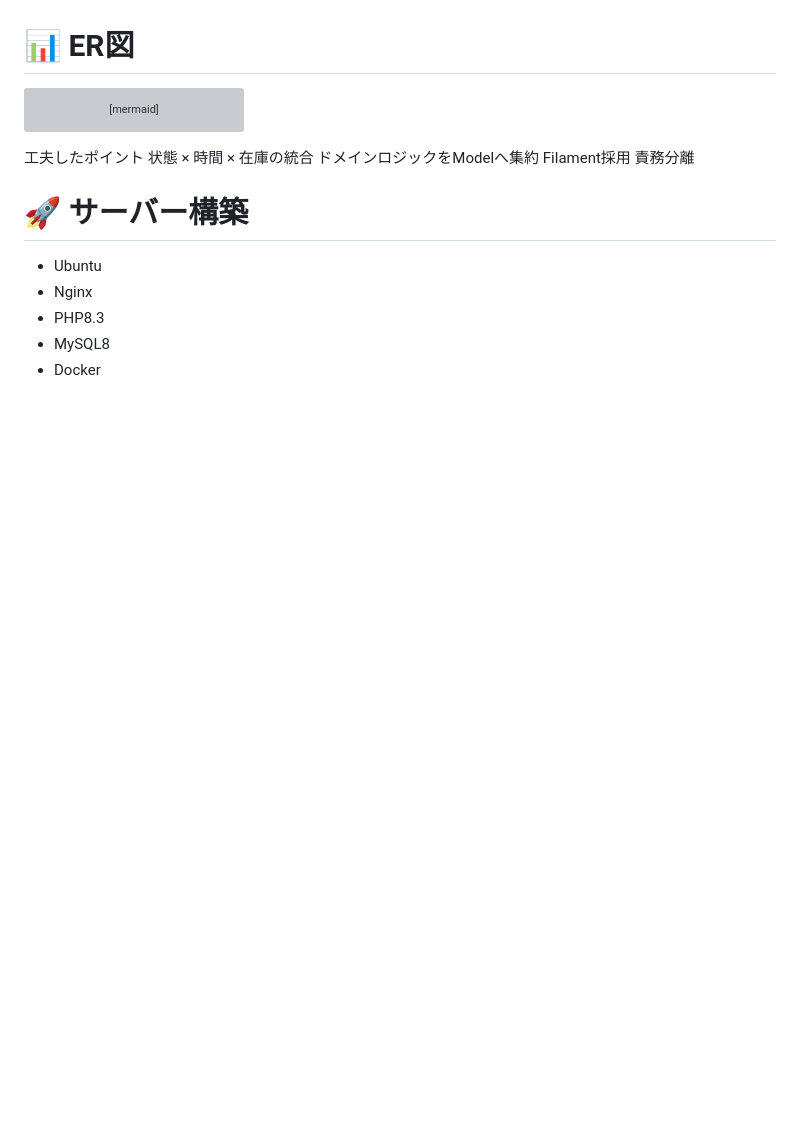
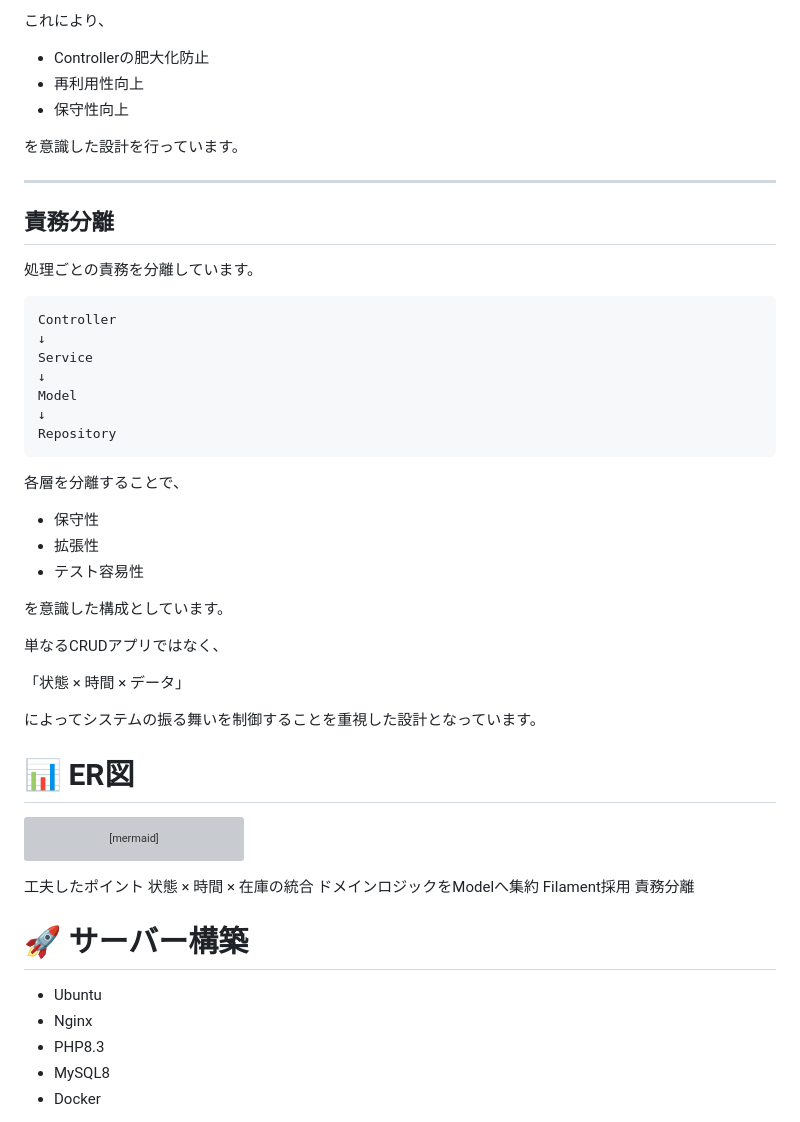
Before and after one commit to utl-flaxy/shining-will-shop, a Markdown page: README.md, the part around one of its changes. Rendered like a GitHub page; blank space fills up the shorter version; grey boxes are pictures that could not be loaded.

````diff
--- a/README.md
+++ b/README.md
@@ -97,3 +280,40 @@ Filamentによる管理UI
+これにより、
+
+- Controllerの肥大化防止
+- 再利用性向上
+- 保守性向上
+
+を意識した設計を行っています。
+
+---
+
+## 責務分離
+
+処理ごとの責務を分離しています。
+
+```text
+Controller
+↓
+Service
+↓
+Model
+↓
+Repository
+```
+
+各層を分離することで、
+
+- 保守性
+- 拡張性
+- テスト容易性
+
+を意識した構成としています。
+
+単なるCRUDアプリではなく、
+
+「状態 × 時間 × データ」
+
+によってシステムの振る舞いを制御することを重視した設計となっています。
 
 # 📊 ER図
 
````
Also changed, not shown: other parts of README.md (+188 -5 lines).
